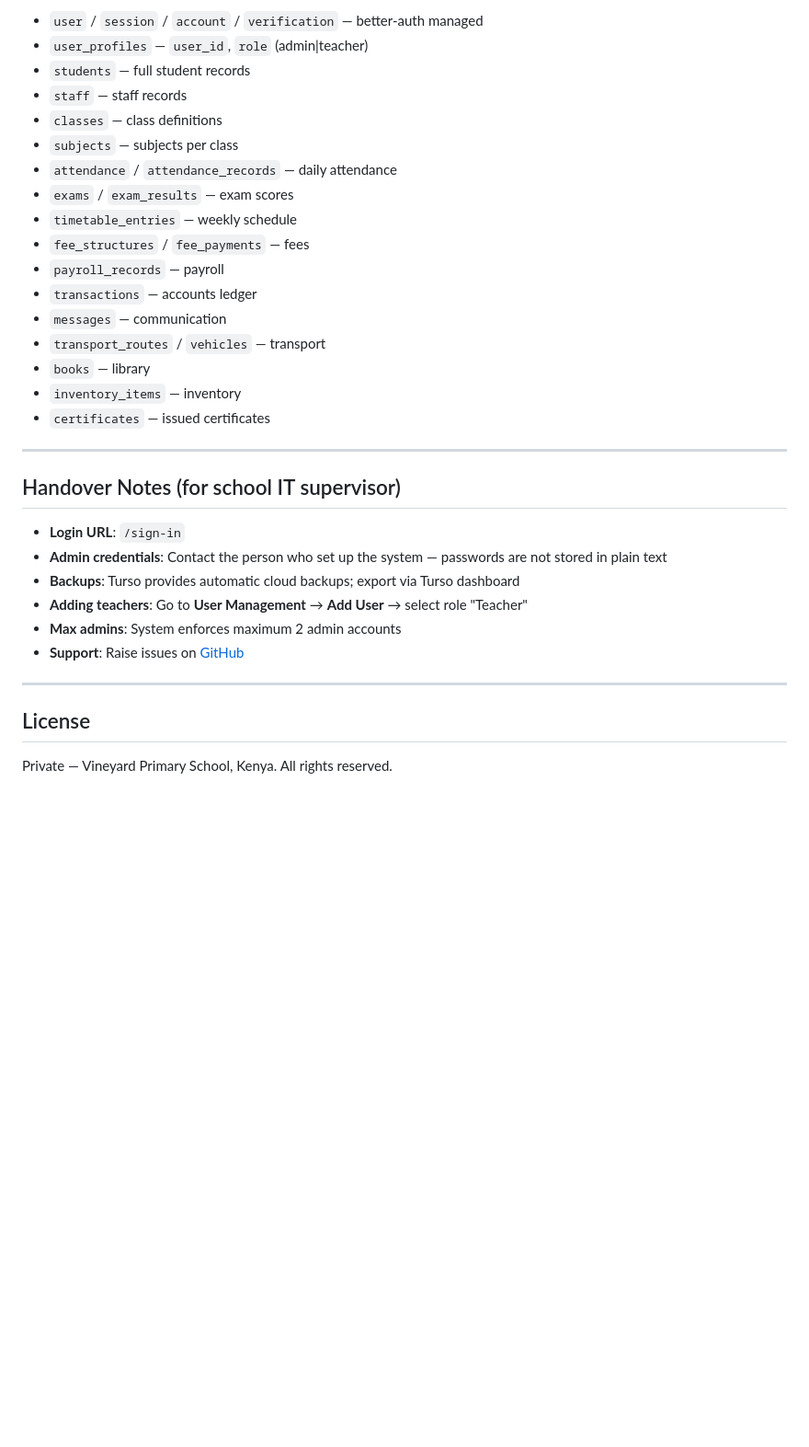
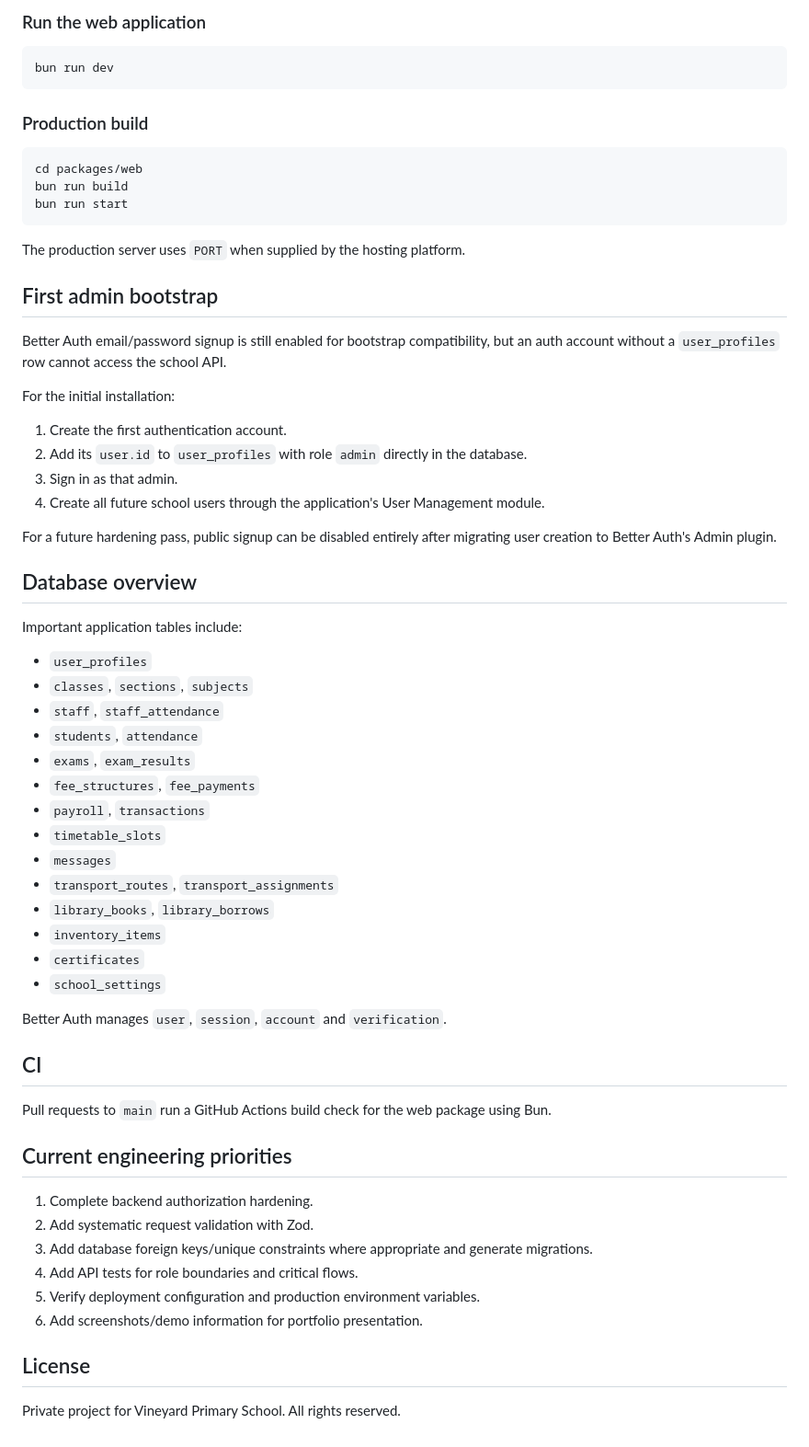
Before and after one commit to nuru999/VINEYARD-SMS, a Markdown page: README.md, the part around one of its changes. Shown at 92% size. GitHub-like rendering; blank space fills up the shorter version.

Commit message:
docs: align README with current architecture and roles

````diff
--- a/README.md
+++ b/README.md
@@ -136,35 +126,67 @@ packages/
 
-- `user` / `session` / `account` / `verification` — better-auth managed
-- `user_profiles` — `user_id`, `role` (admin|teacher)
-- `students` — full student records
-- `staff` — staff records
-- `classes` — class definitions
-- `subjects` — subjects per class
-- `attendance` / `attendance_records` — daily attendance
-- `exams` / `exam_results` — exam scores
-- `timetable_entries` — weekly schedule
-- `fee_structures` / `fee_payments` — fees
-- `payroll_records` — payroll
-- `transactions` — accounts ledger
-- `messages` — communication
-- `transport_routes` / `vehicles` — transport
-- `books` — library
-- `inventory_items` — inventory
-- `certificates` — issued certificates
+### Run the web application
 
----
+```bash
+bun run dev
+```
 
-## Handover Notes (for school IT supervisor)
+### Production build
 
-- **Login URL**: `/sign-in`
-- **Admin credentials**: Contact the person who set up the system — passwords are not stored in plain text
-- **Backups**: Turso provides automatic cloud backups; export via Turso dashboard
-- **Adding teachers**: Go to **User Management** → **Add User** → select role "Teacher"
-- **Max admins**: System enforces maximum 2 admin accounts
-- **Support**: Raise issues on [GitHub](https://github.com/nuru999/VINEYARD-SMS/issues)
+```bash
+cd packages/web
+bun run build
+bun run start
+```
 
----
+The production server uses `PORT` when supplied by the hosting platform.
+
+## First admin bootstrap
+
+Better Auth email/password signup is still enabled for bootstrap compatibility, but an auth account without a `user_profiles` row cannot access the school API.
+
+For the initial installation:
+
+1. Create the first authentication account.
+2. Add its `user.id` to `user_profiles` with role `admin` directly in the database.
+3. Sign in as that admin.
+4. Create all future school users through the application's User Management module.
+
+For a future hardening pass, public signup can be disabled entirely after migrating user creation to Better Auth's Admin plugin.
+
+## Database overview
+
+Important application tables include:
+
+- `user_profiles`
+- `classes`, `sections`, `subjects`
+- `staff`, `staff_attendance`
+- `students`, `attendance`
+- `exams`, `exam_results`
+- `fee_structures`, `fee_payments`
+- `payroll`, `transactions`
+- `timetable_slots`
+- `messages`
+- `transport_routes`, `transport_assignments`
+- `library_books`, `library_borrows`
+- `inventory_items`
+- `certificates`
+- `school_settings`
+
+Better Auth manages `user`, `session`, `account` and `verification`.
+
+## CI
+
+Pull requests to `main` run a GitHub Actions build check for the web package using Bun.
+
+## Current engineering priorities
+
+1. Complete backend authorization hardening.
+2. Add systematic request validation with Zod.
+3. Add database foreign keys/unique constraints where appropriate and generate migrations.
+4. Add API tests for role boundaries and critical flows.
+5. Verify deployment configuration and production environment variables.
+6. Add screenshots/demo information for portfolio presentation.
 
 ## License
 
-Private — Vineyard Primary School, Kenya. All rights reserved.
+Private project for Vineyard Primary School. All rights reserved.
````
Also changed, not shown: other parts of README.md (+90 -100 lines).
